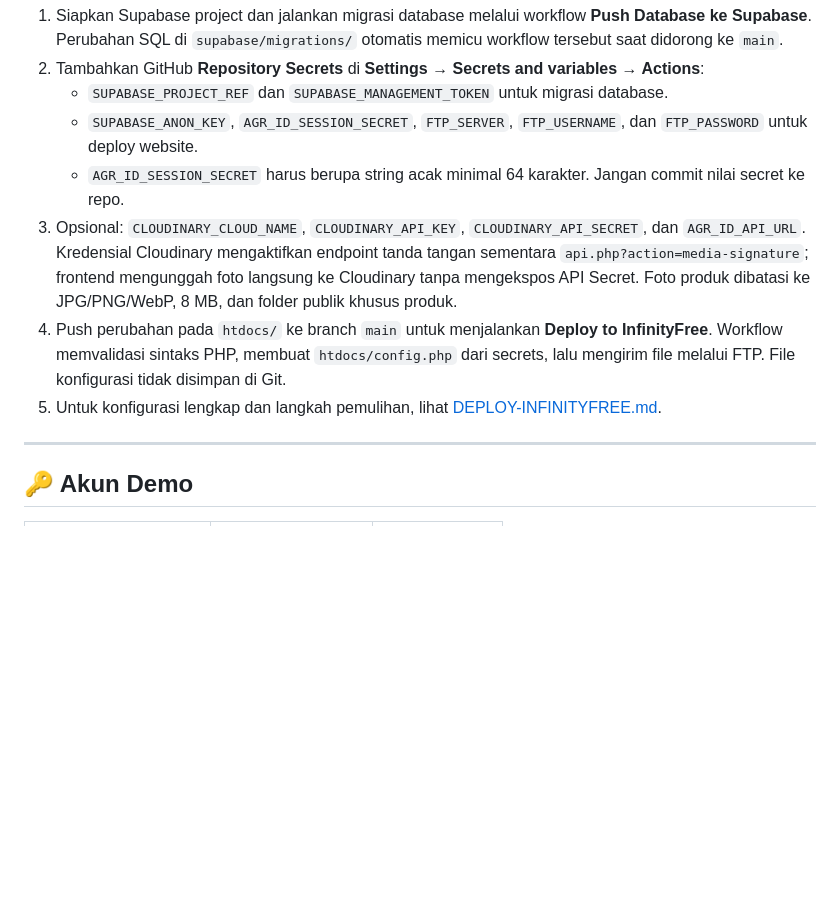
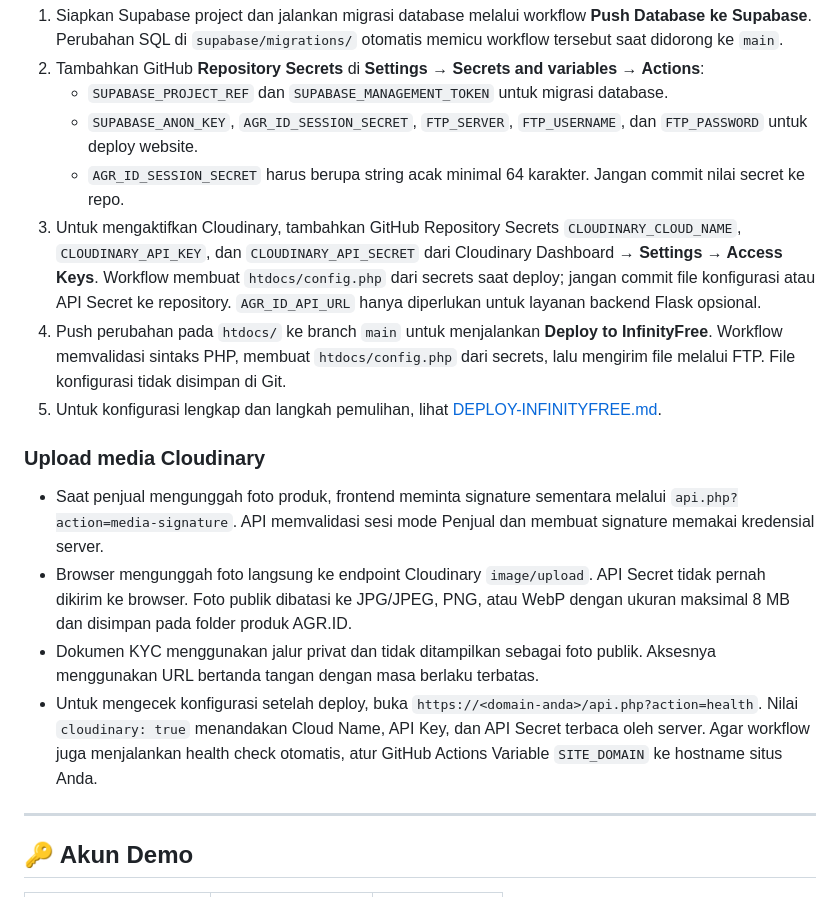
Before and after one commit to Blesiongne5758/AGR-ID, a Markdown page: README.md, the part around the change. Rendered like a GitHub page; blank space fills up the shorter version.

Commit message:
Document Cloudinary media upload setup

```diff
--- a/README.md
+++ b/README.md
@@ -155,9 +155,16 @@ Buka **http://127.0.0.1:5000**. Server bind ke `0.0.0.0` sehingga juga bisa diak
    - `SUPABASE_PROJECT_REF` dan `SUPABASE_MANAGEMENT_TOKEN` untuk migrasi database.
    - `SUPABASE_ANON_KEY`, `AGR_ID_SESSION_SECRET`, `FTP_SERVER`, `FTP_USERNAME`, dan `FTP_PASSWORD` untuk deploy website.
    - `AGR_ID_SESSION_SECRET` harus berupa string acak minimal 64 karakter. Jangan commit nilai secret ke repo.
-3. Opsional: `CLOUDINARY_CLOUD_NAME`, `CLOUDINARY_API_KEY`, `CLOUDINARY_API_SECRET`, dan `AGR_ID_API_URL`. Kredensial Cloudinary mengaktifkan endpoint tanda tangan sementara `api.php?action=media-signature`; frontend mengunggah foto langsung ke Cloudinary tanpa mengekspos API Secret. Foto produk dibatasi ke JPG/PNG/WebP, 8 MB, dan folder publik khusus produk.
+3. Untuk mengaktifkan Cloudinary, tambahkan GitHub Repository Secrets `CLOUDINARY_CLOUD_NAME`, `CLOUDINARY_API_KEY`, dan `CLOUDINARY_API_SECRET` dari Cloudinary Dashboard → **Settings → Access Keys**. Workflow membuat `htdocs/config.php` dari secrets saat deploy; jangan commit file konfigurasi atau API Secret ke repository. `AGR_ID_API_URL` hanya diperlukan untuk layanan backend Flask opsional.
 4. Push perubahan pada `htdocs/` ke branch `main` untuk menjalankan **Deploy to InfinityFree**. Workflow memvalidasi sintaks PHP, membuat `htdocs/config.php` dari secrets, lalu mengirim file melalui FTP. File konfigurasi tidak disimpan di Git.
 5. Untuk konfigurasi lengkap dan langkah pemulihan, lihat [DEPLOY-INFINITYFREE.md](DEPLOY-INFINITYFREE.md).
+
+### Upload media Cloudinary
+
+- Saat penjual mengunggah foto produk, frontend meminta signature sementara melalui `api.php?action=media-signature`. API memvalidasi sesi mode Penjual dan membuat signature memakai kredensial server.
+- Browser mengunggah foto langsung ke endpoint Cloudinary `image/upload`. API Secret tidak pernah dikirim ke browser. Foto publik dibatasi ke JPG/JPEG, PNG, atau WebP dengan ukuran maksimal 8 MB dan disimpan pada folder produk AGR.ID.
+- Dokumen KYC menggunakan jalur privat dan tidak ditampilkan sebagai foto publik. Aksesnya menggunakan URL bertanda tangan dengan masa berlaku terbatas.
+- Untuk mengecek konfigurasi setelah deploy, buka `https://<domain-anda>/api.php?action=health`. Nilai `cloudinary: true` menandakan Cloud Name, API Key, dan API Secret terbaca oleh server. Agar workflow juga menjalankan health check otomatis, atur GitHub Actions Variable `SITE_DOMAIN` ke hostname situs Anda.
 
 ---
 
```
